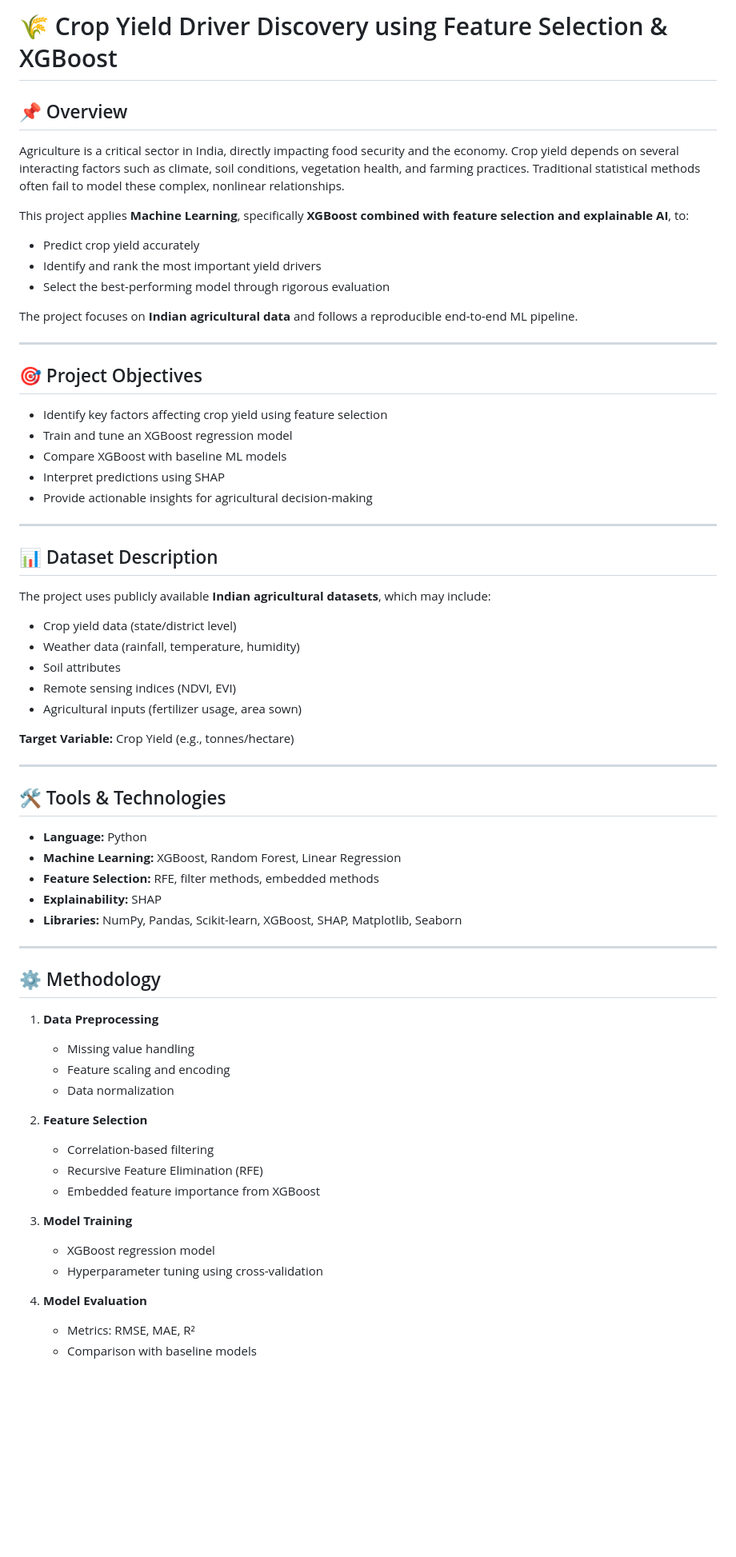
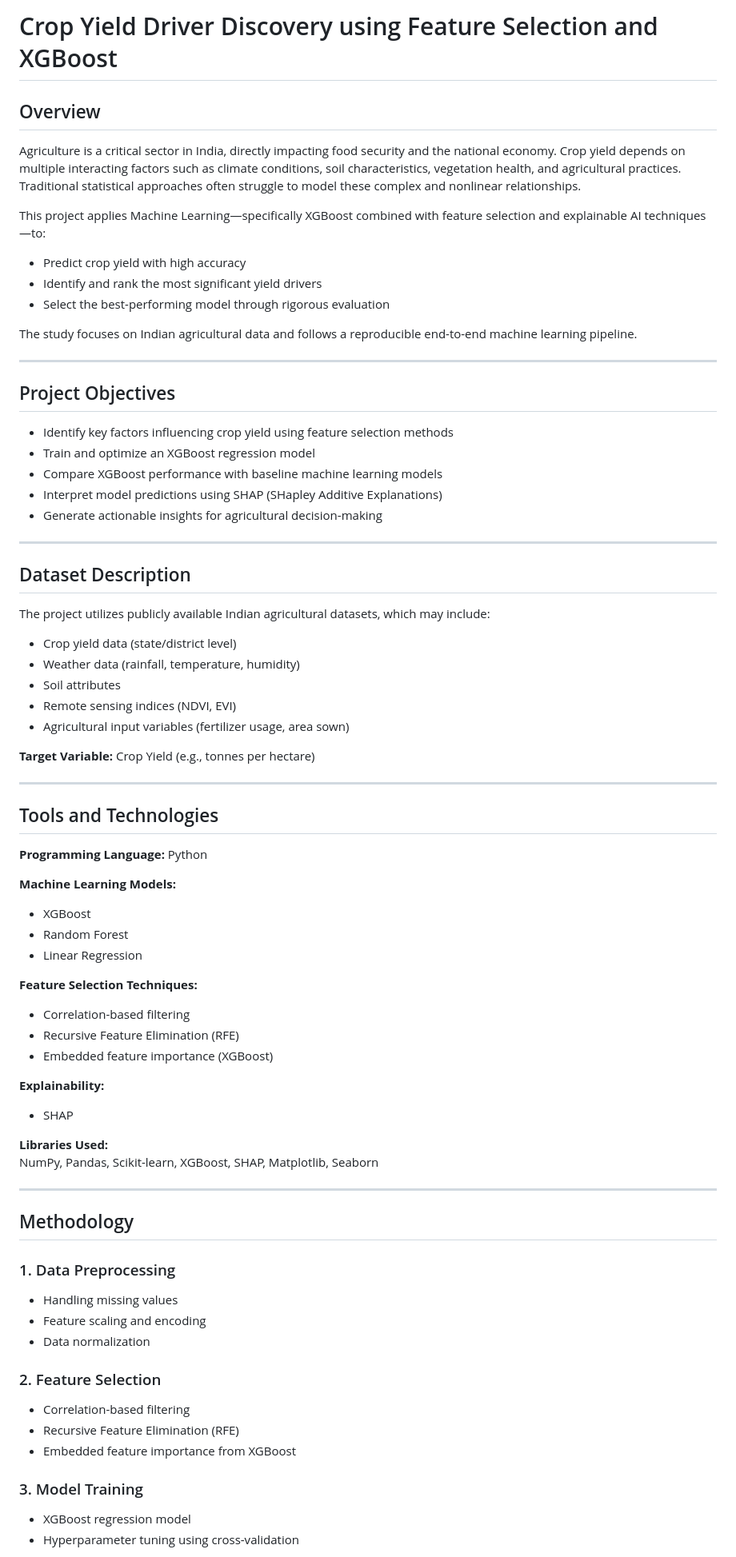
Before and after one commit to NishantRajora/machine-learning-crop-yield-drivers, a Markdown page: README.md, the part around one of its changes. Shown at 80% size. GitHub-like rendering; blank space fills up the shorter version.

```diff
--- a/README.md
+++ b/README.md
@@ -1,66 +1,75 @@
-# 🌾 Crop Yield Driver Discovery using Feature Selection & XGBoost
+# Crop Yield Driver Discovery using Feature Selection and XGBoost
 
-## 📌 Overview
-Agriculture is a critical sector in India, directly impacting food security and the economy. Crop yield depends on several interacting factors such as climate, soil conditions, vegetation health, and farming practices. Traditional statistical methods often fail to model these complex, nonlinear relationships.
+## Overview
+Agriculture is a critical sector in India, directly impacting food security and the national economy. Crop yield depends on multiple interacting factors such as climate conditions, soil characteristics, vegetation health, and agricultural practices. Traditional statistical approaches often struggle to model these complex and nonlinear relationships.
 
-This project applies **Machine Learning**, specifically **XGBoost combined with feature selection and explainable AI**, to:
-- Predict crop yield accurately
-- Identify and rank the most important yield drivers
+This project applies Machine Learning—specifically XGBoost combined with feature selection and explainable AI techniques—to:
+
+- Predict crop yield with high accuracy
+- Identify and rank the most significant yield drivers
 - Select the best-performing model through rigorous evaluation
 
-The project focuses on **Indian agricultural data** and follows a reproducible end-to-end ML pipeline.
+The study focuses on Indian agricultural data and follows a reproducible end-to-end machine learning pipeline.
 
 ---
 
-## 🎯 Project Objectives
-- Identify key factors affecting crop yield using feature selection
-- Train and tune an XGBoost regression model
-- Compare XGBoost with baseline ML models
-- Interpret predictions using SHAP
-- Provide actionable insights for agricultural decision-making
-
-
-
+## Project Objectives
+- Identify key factors influencing crop yield using feature selection methods
+- Train and optimize an XGBoost regression model
+- Compare XGBoost performance with baseline machine learning models
+- Interpret model predictions using SHAP (SHapley Additive Explanations)
+- Generate actionable insights for agricultural decision-making
 
 ---
 
-## 📊 Dataset Description
-The project uses publicly available **Indian agricultural datasets**, which may include:
+## Dataset Description
+The project utilizes publicly available Indian agricultural datasets, which may include:
+
 - Crop yield data (state/district level)
 - Weather data (rainfall, temperature, humidity)
 - Soil attributes
 - Remote sensing indices (NDVI, EVI)
-- Agricultural inputs (fertilizer usage, area sown)
+- Agricultural input variables (fertilizer usage, area sown)
 
-**Target Variable:** Crop Yield (e.g., tonnes/hectare)
+**Target Variable:** Crop Yield (e.g., tonnes per hectare)
 
 ---
 
-## 🛠️ Tools & Technologies
-- **Language:** Python
-- **Machine Learning:** XGBoost, Random Forest, Linear Regression
-- **Feature Selection:** RFE, filter methods, embedded methods
-- **Explainability:** SHAP
-- **Libraries:** NumPy, Pandas, Scikit-learn, XGBoost, SHAP, Matplotlib, Seaborn
+## Tools and Technologies
+
+**Programming Language:** Python
+
+**Machine Learning Models:**
+- XGBoost
+- Random Forest
+- Linear Regression
+
+**Feature Selection Techniques:**
+- Correlation-based filtering
+- Recursive Feature Elimination (RFE)
+- Embedded feature importance (XGBoost)
+
+**Explainability:**
+- SHAP
+
+**Libraries Used:**
+NumPy, Pandas, Scikit-learn, XGBoost, SHAP, Matplotlib, Seaborn
 
 ---
 
-## ⚙️ Methodology
-1. **Data Preprocessing**
-   - Missing value handling
-   - Feature scaling and encoding
-   - Data normalization
+## Methodology
 
-2. **Feature Selection**
-   - Correlation-based filtering
-   - Recursive Feature Elimination (RFE)
-   - Embedded feature importance from XGBoost
+### 1. Data Preprocessing
+- Handling missing values
+- Feature scaling and encoding
+- Data normalization
 
-3. **Model Training**
-   - XGBoost regression model
-   - Hyperparameter tuning using cross-validation
+### 2. Feature Selection
+- Correlation-based filtering
+- Recursive Feature Elimination (RFE)
+- Embedded feature importance from XGBoost
 
-4. **Model Evaluation**
-   - Metrics: RMSE, MAE, R²
-   - Comparison with baseline models
+### 3. Model Training
+- XGBoost regression model
+- Hyperparameter tuning using cross-validation
 
```
Also changed, not shown: other parts of README.md (+28 -23 lines).
